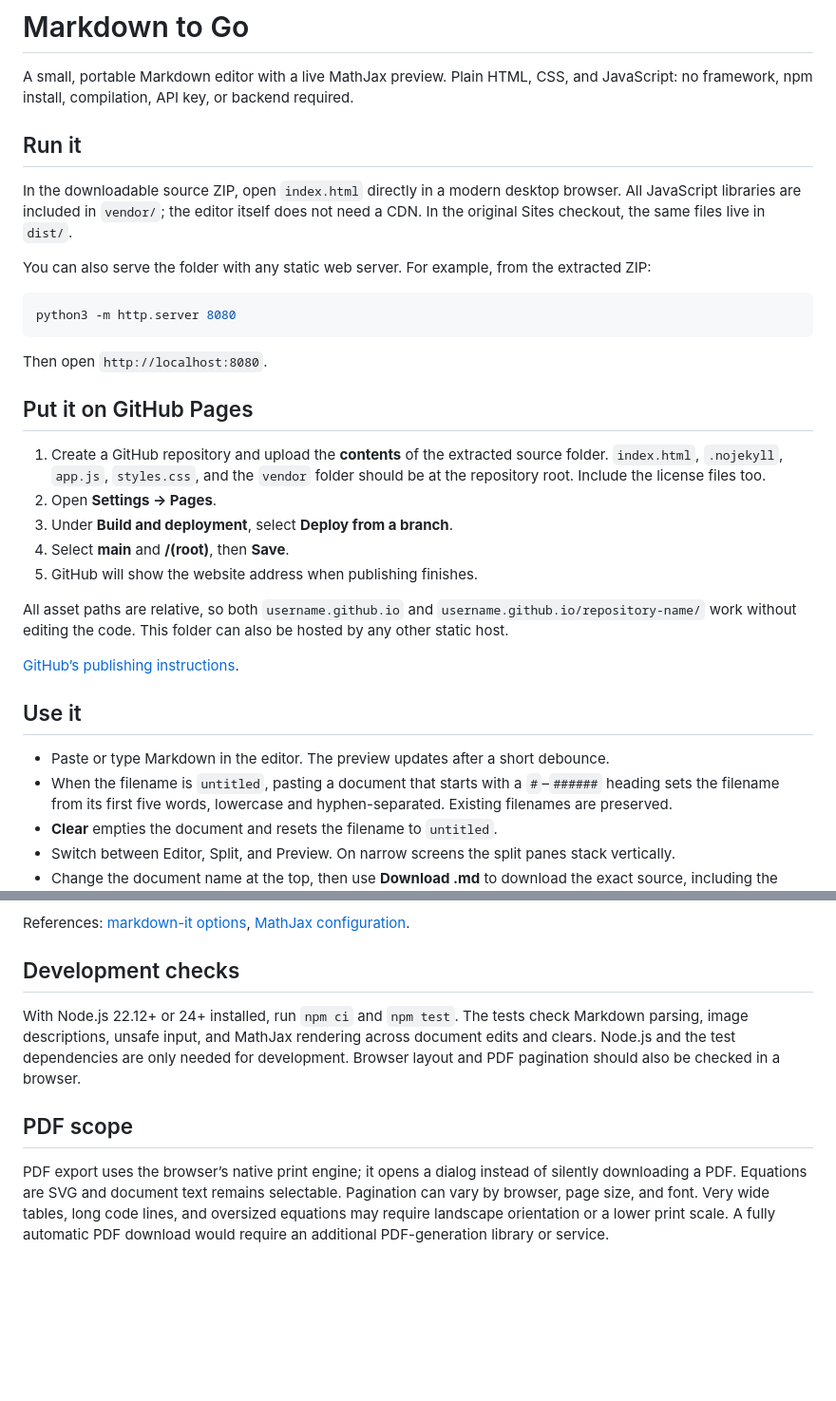
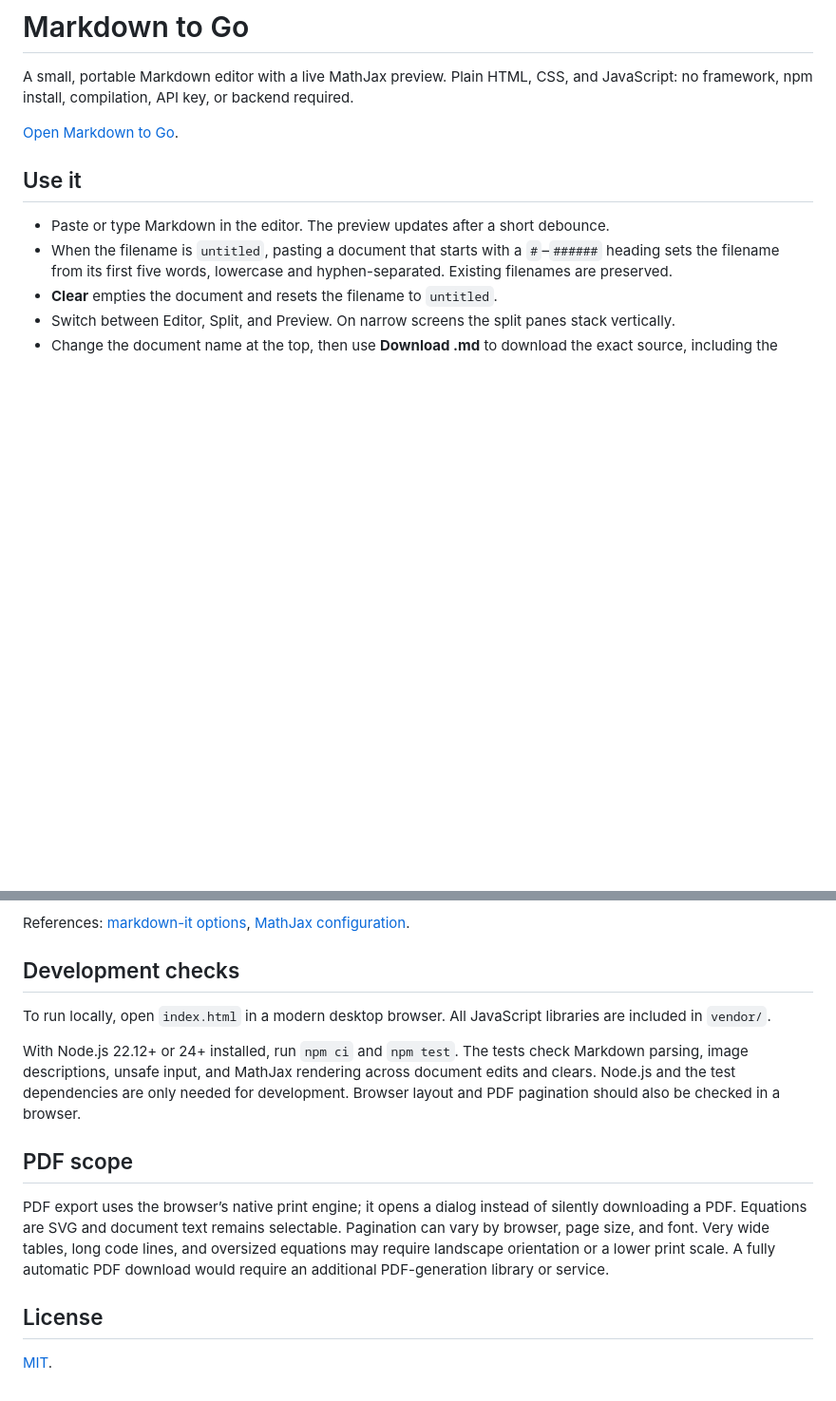
Before and after one commit to lacerbi/markdown2go, a Markdown page: README.md, 2 parts joined by grey strips. Shown at 95% size. GitHub-like rendering; blank space fills up the shorter version.

Commit message:
Update README for the deployed app and add license section

````diff
--- a/README.md
+++ b/README.md
@@ -2,29 +2,7 @@
 
 A small, portable Markdown editor with a live MathJax preview. Plain HTML, CSS, and JavaScript: no framework, npm install, compilation, API key, or backend required.
 
-## Run it
-
-In the downloadable source ZIP, open `index.html` directly in a modern desktop browser. All JavaScript libraries are included in `vendor/`; the editor itself does not need a CDN. In the original Sites checkout, the same files live in `dist/`.
-
-You can also serve the folder with any static web server. For example, from the extracted ZIP:
-
-```sh
-python3 -m http.server 8080
-```
-
-Then open `http://localhost:8080`.
-
-## Put it on GitHub Pages
-
-1. Create a GitHub repository and upload the **contents** of the extracted source folder. `index.html`, `.nojekyll`, `app.js`, `styles.css`, and the `vendor` folder should be at the repository root. Include the license files too.
-2. Open **Settings → Pages**.
-3. Under **Build and deployment**, select **Deploy from a branch**.
-4. Select **main** and **/(root)**, then **Save**.
-5. GitHub will show the website address when publishing finishes.
-
-All asset paths are relative, so both `username.github.io` and `username.github.io/repository-name/` work without editing the code. This folder can also be hosted by any other static host.
-
-[GitHub’s publishing instructions](https://docs.github.com/en/pages/getting-started-with-github-pages/configuring-a-publishing-source-for-your-github-pages-site).
+[Open Markdown to Go](https://lacerbi.github.io/markdown2go/).
 
 ## Use it
 
@@ -67,8 +45,14 @@ References: [markdown-it options](https://markdown-it.github.io/markdown-it/inte
 
 ## Development checks
 
+To run locally, open `index.html` in a modern desktop browser. All JavaScript libraries are included in `vendor/`.
+
 With Node.js 22.12+ or 24+ installed, run `npm ci` and `npm test`. The tests check Markdown parsing, image descriptions, unsafe input, and MathJax rendering across document edits and clears. Node.js and the test dependencies are only needed for development. Browser layout and PDF pagination should also be checked in a browser.
 
 ## PDF scope
 
 PDF export uses the browser’s native print engine; it opens a dialog instead of silently downloading a PDF. Equations are SVG and document text remains selectable. Pagination can vary by browser, page size, and font. Very wide tables, long code lines, and oversized equations may require landscape orientation or a lower print scale. A fully automatic PDF download would require an additional PDF-generation library or service.
+
+## License
+
+[MIT](LICENSE).
````
